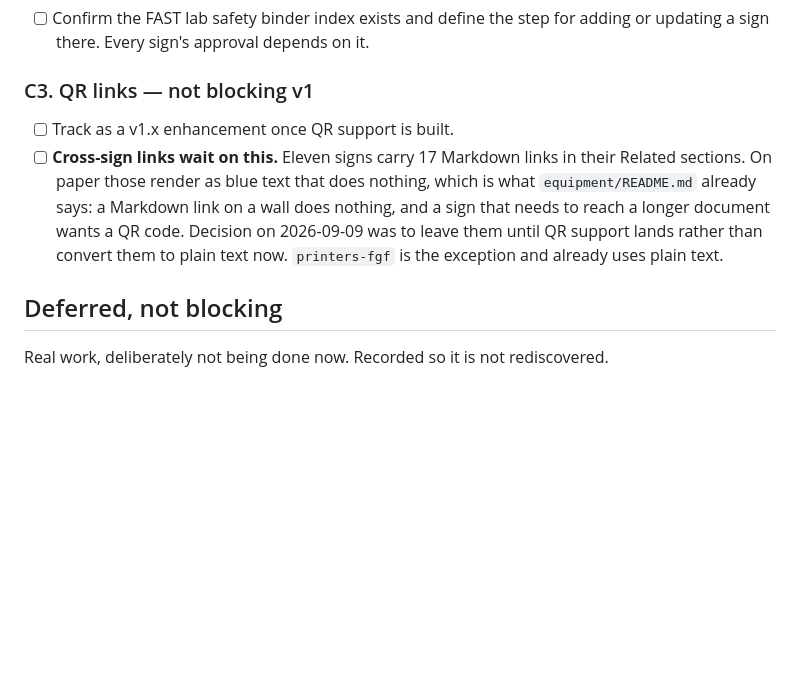
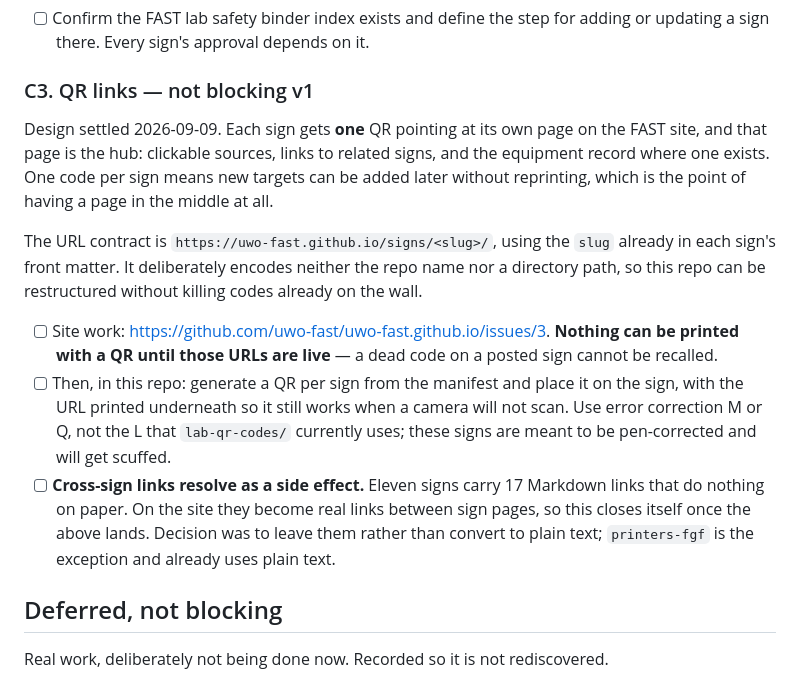
Before and after one commit to uwo-fast/uwo-fast, a Markdown page: lab-signs/TODO.md, the part around the change. Rendered like a GitHub page; blank space fills up the shorter version.

Commit message:
docs(lab-signs): settle the QR design and fix the URL contract
Each sign gets one QR pointing at its own page on the FAST site, and
that page is the hub: clickable sources, links to related signs, and the
equipment record where one exists. One code per sign rather than one per
target, because a new target can then be added by editing the page
instead of reprinting a sign.

The URL is https://uwo-fast.github.io/signs/<slug>/, built from the slug
already in each sign's front matter. It encodes neither the repo name
nor a directory path on purpose. A printed QR cannot be recalled, so the
path has to survive this repo being restructured, which rules out
reusing the site's existing /projects/<repo>/<path>/ mechanism.

Recorded in AUTHORING as a contract rather than a convention, since the
cost of changing it later is reprinting every posted sign.

Site work is uwo-fast/uwo-fast.github.io#3. Nothing here can print a QR
until those URLs are live. The cross-sign Markdown links that do nothing
on paper close themselves once it lands, since they become real links
between sign pages.

```diff
--- a/lab-signs/TODO.md
+++ b/lab-signs/TODO.md
@@ -122,13 +122,27 @@ The Western-published half is done; signs now cite real documents. What is left
 
 ### C3. QR links — not blocking v1
 
-- [ ] Track as a v1.x enhancement once QR support is built.
-- [ ] **Cross-sign links wait on this.** Eleven signs carry 17 Markdown links in their
-      Related sections. On paper those render as blue text that does nothing, which is
-      what `equipment/README.md` already says: a Markdown link on a wall does nothing,
-      and a sign that needs to reach a longer document wants a QR code. Decision on
-      2026-09-09 was to leave them until QR support lands rather than convert them to
-      plain text now. `printers-fgf` is the exception and already uses plain text.
+Design settled 2026-09-09. Each sign gets **one** QR pointing at its own page on the
+FAST site, and that page is the hub: clickable sources, links to related signs, and the
+equipment record where one exists. One code per sign means new targets can be added
+later without reprinting, which is the point of having a page in the middle at all.
+
+The URL contract is `https://uwo-fast.github.io/signs/<slug>/`, using the `slug` already
+in each sign's front matter. It deliberately encodes neither the repo name nor a
+directory path, so this repo can be restructured without killing codes already on the
+wall.
+
+- [ ] Site work: <https://github.com/uwo-fast/uwo-fast.github.io/issues/3>. **Nothing can
+      be printed with a QR until those URLs are live** — a dead code on a posted sign
+      cannot be recalled.
+- [ ] Then, in this repo: generate a QR per sign from the manifest and place it on the
+      sign, with the URL printed underneath so it still works when a camera will not
+      scan. Use error correction M or Q, not the L that `lab-qr-codes/` currently uses;
+      these signs are meant to be pen-corrected and will get scuffed.
+- [ ] **Cross-sign links resolve as a side effect.** Eleven signs carry 17 Markdown links
+      that do nothing on paper. On the site they become real links between sign pages,
+      so this closes itself once the above lands. Decision was to leave them rather than
+      convert to plain text; `printers-fgf` is the exception and already uses plain text.
 
 ## Deferred, not blocking
 
```
Also changed, not shown: lab-signs/AUTHORING.md (+10 -0 lines).
